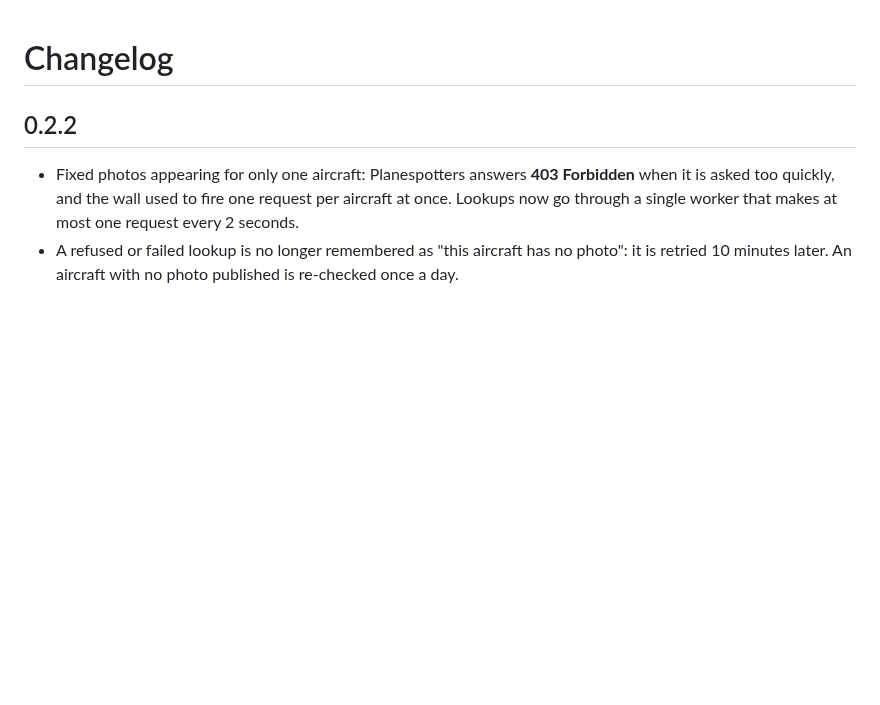
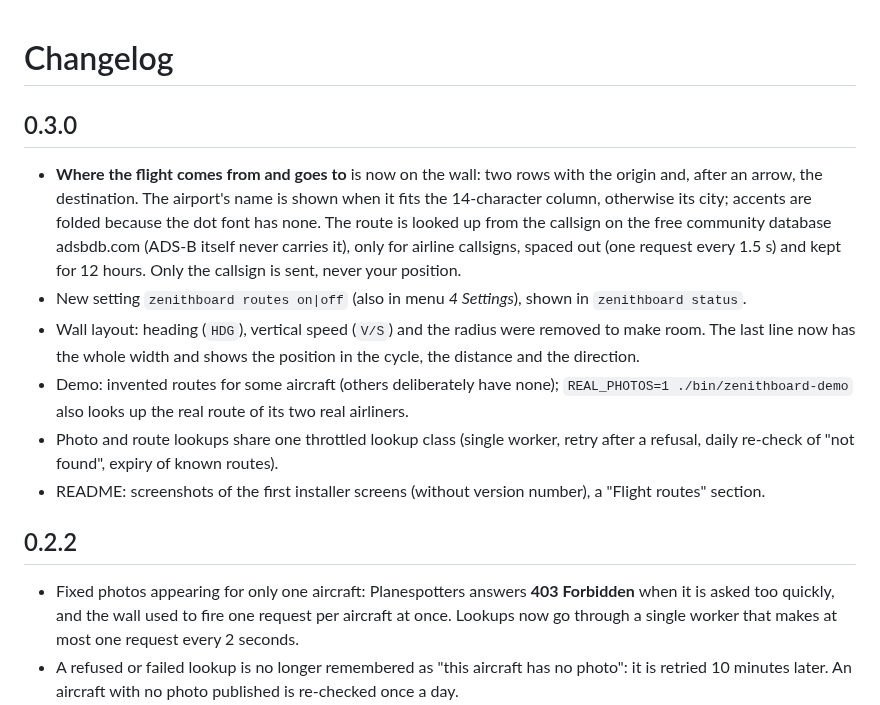
Before and after one commit to regis57/ZenithBoard, a Markdown page: CHANGELOG.md, the part around the change. Rendered like a GitHub page; blank space fills up the shorter version.

```diff
--- a/CHANGELOG.md
+++ b/CHANGELOG.md
@@ -1,4 +1,12 @@
 # Changelog
+
+## 0.3.0
+- **Where the flight comes from and goes to** is now on the wall: two rows with the origin and, after an arrow, the destination. The airport's name is shown when it fits the 14-character column, otherwise its city; accents are folded because the dot font has none. The route is looked up from the callsign on the free community database adsbdb.com (ADS-B itself never carries it), only for airline callsigns, spaced out (one request every 1.5 s) and kept for 12 hours. Only the callsign is sent, never your position.
+- New setting `zenithboard routes on|off` (also in menu *4 Settings*), shown in `zenithboard status`.
+- Wall layout: heading (`HDG`), vertical speed (`V/S`) and the radius were removed to make room. The last line now has the whole width and shows the position in the cycle, the distance and the direction.
+- Demo: invented routes for some aircraft (others deliberately have none); `REAL_PHOTOS=1 ./bin/zenithboard-demo` also looks up the real route of its two real airliners.
+- Photo and route lookups share one throttled lookup class (single worker, retry after a refusal, daily re-check of "not found", expiry of known routes).
+- README: screenshots of the first installer screens (without version number), a "Flight routes" section.
 
 ## 0.2.2
 - Fixed photos appearing for only one aircraft: Planespotters answers **403 Forbidden** when it is asked too quickly, and the wall used to fire one request per aircraft at once. Lookups now go through a single worker that makes at most one request every 2 seconds.
```
Also changed, not shown: README.md (+25 -18 lines), docs/images/install-1-welcome.png (added), docs/images/install-2-units.png (added), docs/images/install-3-menu.png (added), 11 other files.
